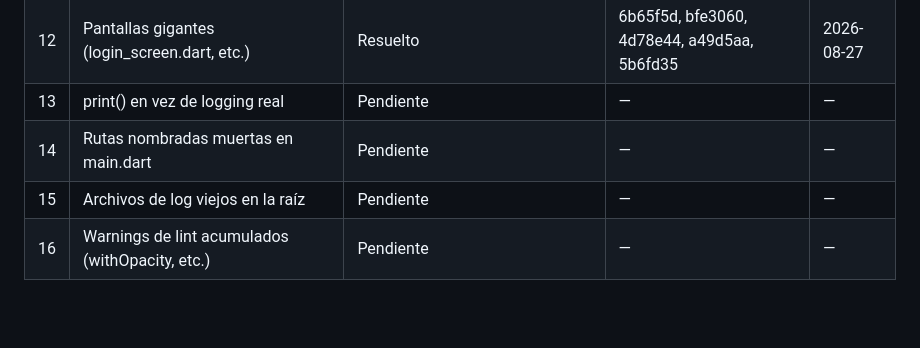
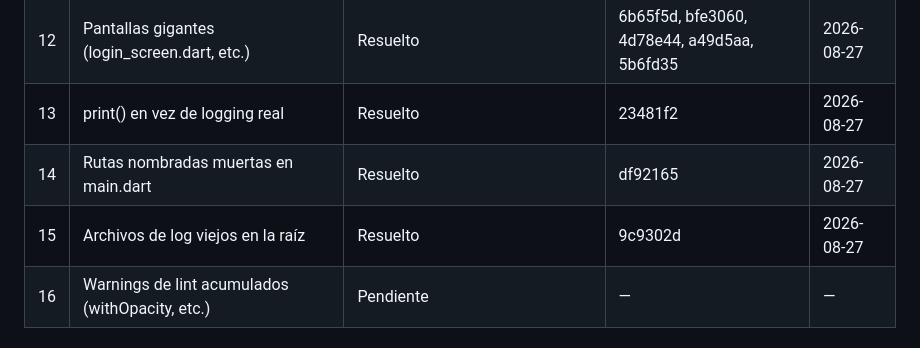
Before and after one commit to carolyepes09-maker/unienglish, a Markdown page: AUDITORIA.md, the part around the change. Drawn GitHub-style; blank space fills up the shorter version.

Commit message:
Actualizar AUDITORIA.md: hallazgos 14 y 15 resueltos

```diff
--- a/AUDITORIA.md
+++ b/AUDITORIA.md
@@ -16,9 +16,9 @@ Checklist de trabajo para la reparación guiada del proyecto. Se actualiza al ce
 | 10 | Modelo de datos que no escala (doc único en Firestore) | Diagnosticado (ver MIGRACION_DATOS.md) | — | 2026-08-27 |
 | 11 | Prácticamente cero pruebas automatizadas | Resuelto | 82783cf, c19b282, 7615a92, 496041f, a13f3a5 | 2026-08-26 |
 | 12 | Pantallas gigantes (login_screen.dart, etc.) | Resuelto | 6b65f5d, bfe3060, 4d78e44, a49d5aa, 5b6fd35 | 2026-08-27 |
-| 13 | print() en vez de logging real | Pendiente | — | — |
-| 14 | Rutas nombradas muertas en main.dart | Pendiente | — | — |
-| 15 | Archivos de log viejos en la raíz | Pendiente | — | — |
+| 13 | print() en vez de logging real | Resuelto | 23481f2 | 2026-08-27 |
+| 14 | Rutas nombradas muertas en main.dart | Resuelto | df92165 | 2026-08-27 |
+| 15 | Archivos de log viejos en la raíz | Resuelto | 9c9302d | 2026-08-27 |
 | 16 | Warnings de lint acumulados (withOpacity, etc.) | Pendiente | — | — |
 
 ## Decisiones ya tomadas con Ferek
```
